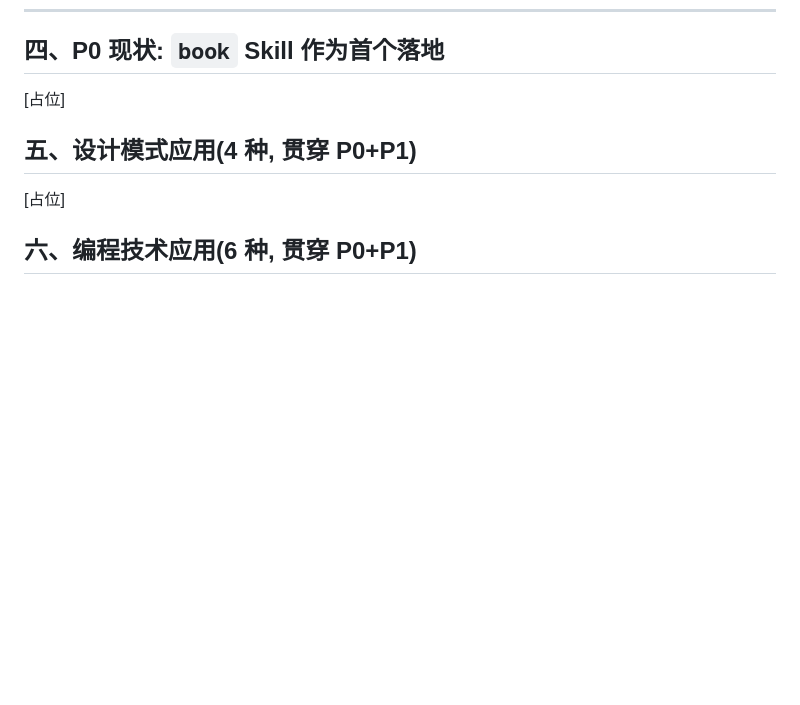
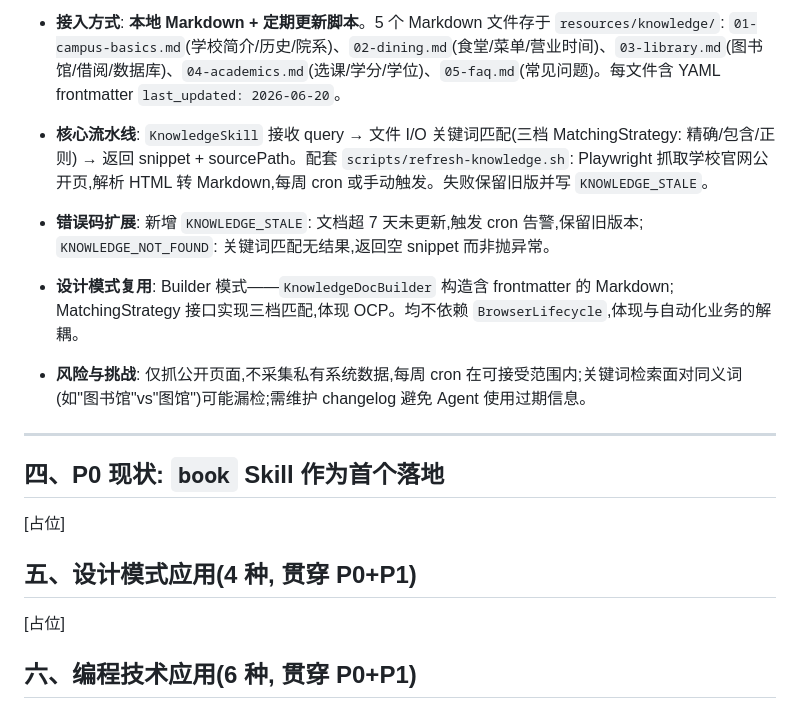
Before and after one commit to nightwalkerkkk123/szu-agent-plugin, a Markdown page: docs/final-report.md, the part around one of its changes. Rendered like a GitHub page; blank space fills up the shorter version.

Commit message:
docs(final-report): §3.4-3.6 校历/考试/知识库 + 日期更新 (~1600 字)

```diff
--- a/docs/final-report.md
+++ b/docs/final-report.md
@@ -116,3 +158,15 @@ AI Agent 不知 SZU 页面结构与登录流程，无法直接完成任务；学
+- **接入方式**: **本地 Markdown + 定期更新脚本**。5 个 Markdown 文件存于 `resources/knowledge/`: `01-campus-basics.md`(学校简介/历史/院系)、`02-dining.md`(食堂/菜单/营业时间)、`03-library.md`(图书馆/借阅/数据库)、`04-academics.md`(选课/学分/学位)、`05-faq.md`(常见问题)。每文件含 YAML frontmatter `last_updated: 2026-06-20`。
+
+- **核心流水线**: `KnowledgeSkill` 接收 query → 文件 I/O 关键词匹配(三档 MatchingStrategy: 精确/包含/正则) → 返回 snippet + sourcePath。配套 `scripts/refresh-knowledge.sh`: Playwright 抓取学校官网公开页,解析 HTML 转 Markdown,每周 cron 或手动触发。失败保留旧版并写 `KNOWLEDGE_STALE`。
+
+- **错误码扩展**: 新增 `KNOWLEDGE_STALE`: 文档超 7 天未更新,触发 cron 告警,保留旧版本; `KNOWLEDGE_NOT_FOUND`: 关键词匹配无结果,返回空 snippet 而非抛异常。
+
+- **设计模式复用**: Builder 模式——`KnowledgeDocBuilder` 构造含 frontmatter 的 Markdown; MatchingStrategy 接口实现三档匹配,体现 OCP。均不依赖 `BrowserLifecycle`,体现与自动化业务的解耦。
+
+- **风险与挑战**: 仅抓公开页面,不采集私有系统数据,每周 cron 在可接受范围内;关键词检索面对同义词(如"图书馆"vs"图馆")可能漏检;需维护 changelog 避免 Agent 使用过期信息。
+
+---
+
 ## 四、P0 现状: `book` Skill 作为首个落地
 
 [占位]
```
Also changed, not shown: other parts of docs/final-report.md (+43 -1 lines).
